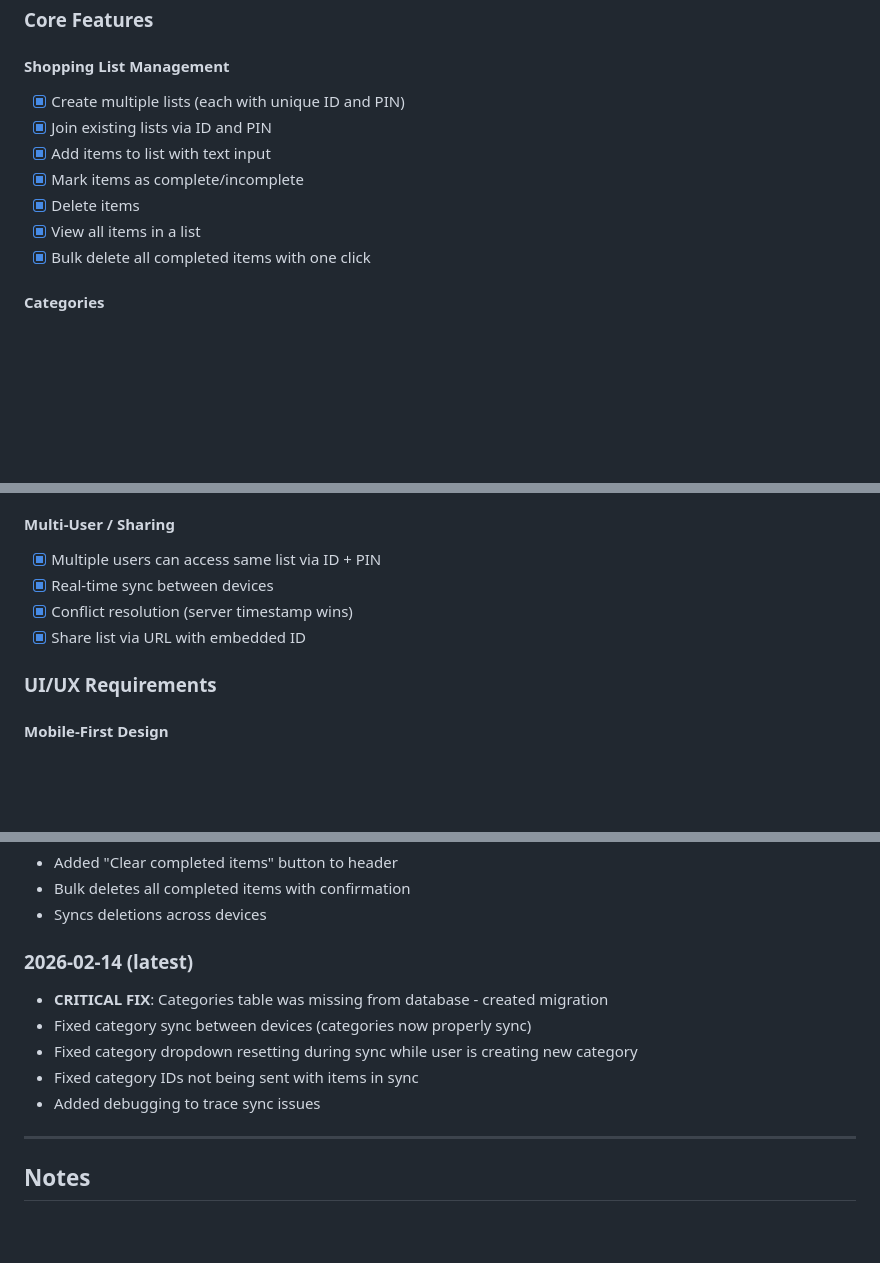
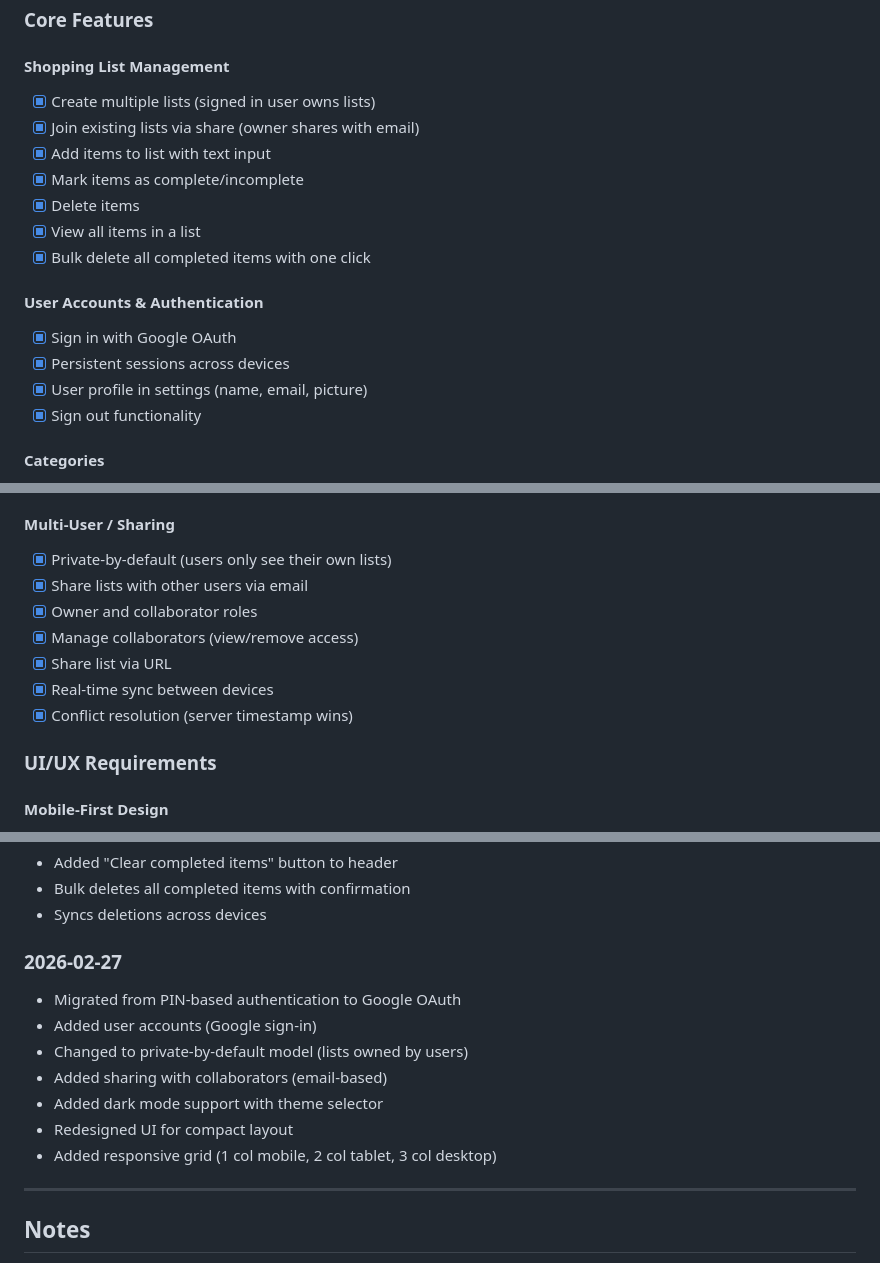
Before and after one commit to dp28/open-list, a Markdown page: requirements.md, 3 parts joined by grey strips. Drawn GitHub-style; blank space fills up the shorter version.

Commit message:
Update requirements: document completed OAuth, sharing, dark mode, compact UI features

```diff
--- a/requirements.md
+++ b/requirements.md
@@ -32,13 +32,19 @@ A simple, free, offline-capable shopping list for household use. Multiple users
 ### Core Features
 
 #### Shopping List Management
-- [x] Create multiple lists (each with unique ID and PIN)
-- [x] Join existing lists via ID and PIN
+- [x] Create multiple lists (signed in user owns lists)
+- [x] Join existing lists via share (owner shares with email)
 - [x] Add items to list with text input
 - [x] Mark items as complete/incomplete
 - [x] Delete items
 - [x] View all items in a list
 - [x] Bulk delete all completed items with one click
+
+#### User Accounts & Authentication
+- [x] Sign in with Google OAuth
+- [x] Persistent sessions across devices
+- [x] User profile in settings (name, email, picture)
+- [x] Sign out functionality
 
 #### Categories
 - [x] Assign items to categories
@@ -59,10 +65,13 @@ A simple, free, offline-capable shopping list for household use. Multiple users
 - [x] Background sync via Service Worker
 
 #### Multi-User / Sharing
-- [x] Multiple users can access same list via ID + PIN
+- [x] Private-by-default (users only see their own lists)
+- [x] Share lists with other users via email
+- [x] Owner and collaborator roles
+- [x] Manage collaborators (view/remove access)
+- [x] Share list via URL
 - [x] Real-time sync between devices
 - [x] Conflict resolution (server timestamp wins)
-- [x] Share list via URL with embedded ID
 
 ### UI/UX Requirements
 
@@ -205,12 +214,14 @@ A simple, free, offline-capable shopping list for household use. Multiple users
 - Bulk deletes all completed items with confirmation
 - Syncs deletions across devices
 
-### 2026-02-14 (latest)
-- **CRITICAL FIX**: Categories table was missing from database - created migration
-- Fixed category sync between devices (categories now properly sync)
-- Fixed category dropdown resetting during sync while user is creating new category
-- Fixed category IDs not being sent with items in sync
-- Added debugging to trace sync issues
+### 2026-02-27
+- Migrated from PIN-based authentication to Google OAuth
+- Added user accounts (Google sign-in)
+- Changed to private-by-default model (lists owned by users)
+- Added sharing with collaborators (email-based)
+- Added dark mode support with theme selector
+- Redesigned UI for compact layout
+- Added responsive grid (1 col mobile, 2 col tablet, 3 col desktop)
 
 ---
 
```
Also changed, not shown: other parts of requirements.md (+8 -8 lines).
